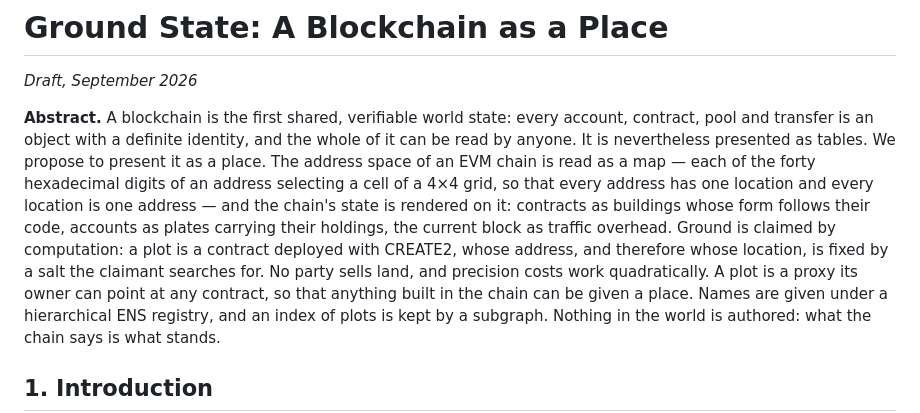
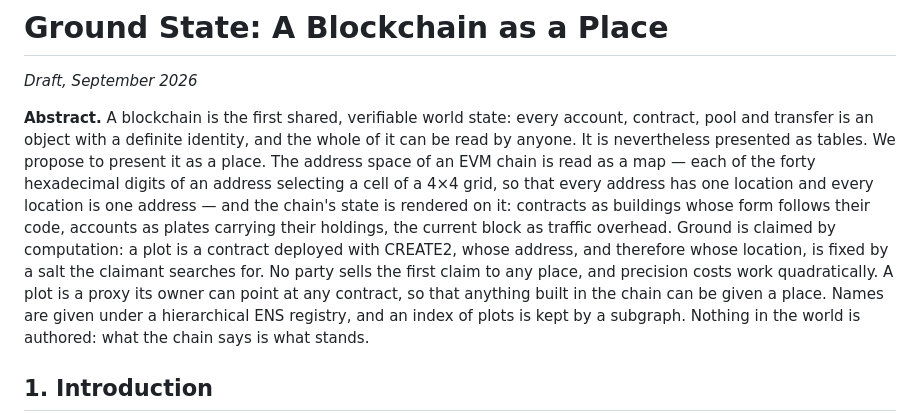
Before and after one commit to profinch/bwgame, a Markdown page: docs/whitepaper.md, the part around the change. Rendered like a GitHub page.

```diff
--- a/docs/whitepaper.md
+++ b/docs/whitepaper.md
@@ -10,8 +10,8 @@ of a 4×4 grid, so that every address has one location and every location is one
 chain's state is rendered on it: contracts as buildings whose form follows their code, accounts as
 plates carrying their holdings, the current block as traffic overhead. Ground is claimed by
 computation: a plot is a contract deployed with CREATE2, whose address, and therefore whose
-location, is fixed by a salt the claimant searches for. No party sells land, and precision costs
-work quadratically. A plot is a proxy its owner can point at any contract, so that anything built
+location, is fixed by a salt the claimant searches for. No party sells the first claim to any
+place, and precision costs work quadratically. A plot is a proxy its owner can point at any contract, so that anything built
 in the chain can be given a place. Names are given under a hierarchical ENS registry, and an index
 of plots is kept by a subgraph. Nothing in the world is authored: what the chain says is what
 stands.
```
Also changed, not shown: docs/concept.md (+2 -2 lines).
